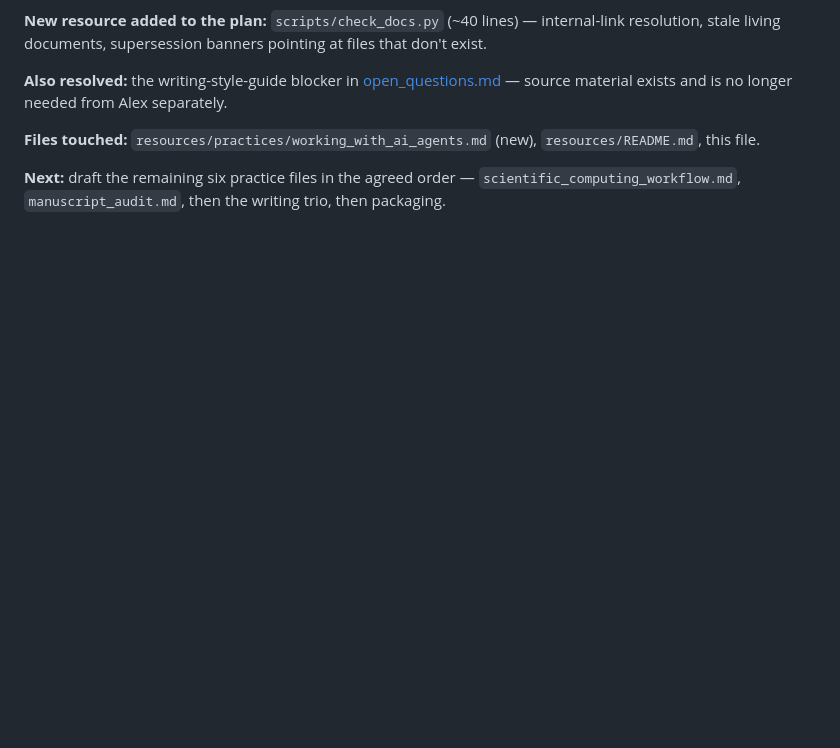
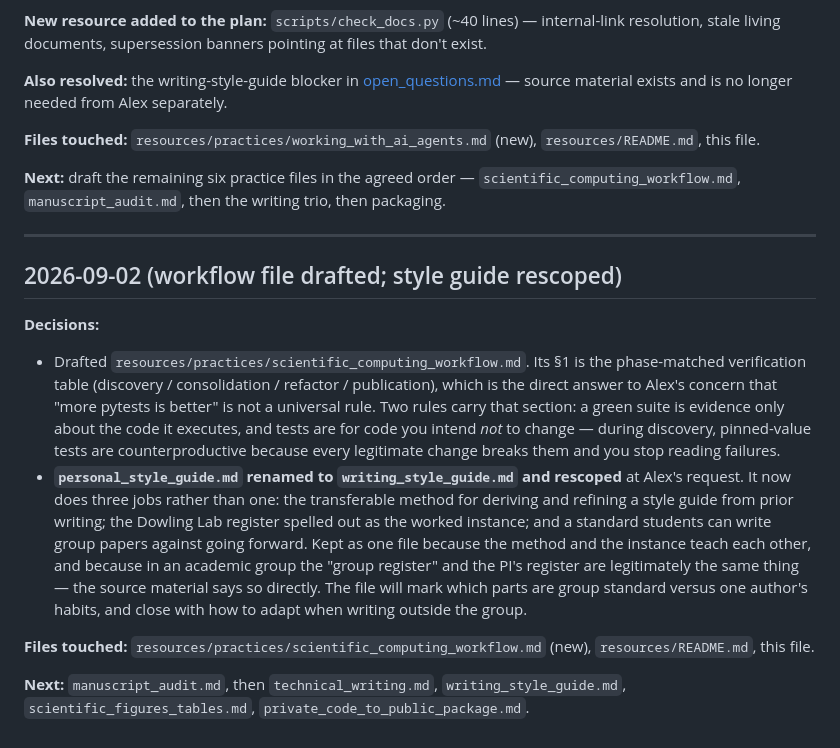
Before and after one commit to dowlinglab/claude-for-researchers, a Markdown page: notes/seminar_notes.md, the part around the change. Drawn GitHub-style; blank space fills up the shorter version.

```diff
--- a/notes/seminar_notes.md
+++ b/notes/seminar_notes.md
@@ -185,3 +185,15 @@ Context: Alex had ten parallel workers inventory a year of his own AI-assisted r
 **Files touched:** `resources/practices/working_with_ai_agents.md` (new), `resources/README.md`, this file.
 
 **Next:** draft the remaining six practice files in the agreed order — `scientific_computing_workflow.md`, `manuscript_audit.md`, then the writing trio, then packaging.
+
+---
+
+## 2026-09-02 (workflow file drafted; style guide rescoped)
+
+**Decisions:**
+- Drafted `resources/practices/scientific_computing_workflow.md`. Its §1 is the phase-matched verification table (discovery / consolidation / refactor / publication), which is the direct answer to Alex's concern that "more pytests is better" is not a universal rule. Two rules carry that section: a green suite is evidence only about the code it executes, and tests are for code you intend *not* to change — during discovery, pinned-value tests are counterproductive because every legitimate change breaks them and you stop reading failures.
+- **`personal_style_guide.md` renamed to `writing_style_guide.md` and rescoped** at Alex's request. It now does three jobs rather than one: the transferable method for deriving and refining a style guide from prior writing; the Dowling Lab register spelled out as the worked instance; and a standard students can write group papers against going forward. Kept as one file because the method and the instance teach each other, and because in an academic group the "group register" and the PI's register are legitimately the same thing — the source material says so directly. The file will mark which parts are group standard versus one author's habits, and close with how to adapt when writing outside the group.
+
+**Files touched:** `resources/practices/scientific_computing_workflow.md` (new), `resources/README.md`, this file.
+
+**Next:** `manuscript_audit.md`, then `technical_writing.md`, `writing_style_guide.md`, `scientific_figures_tables.md`, `private_code_to_public_package.md`.
```
Also changed, not shown: resources/README.md (+6 -5 lines), resources/practices/scientific_computing_workflow.md (added, +188 -0 lines).
